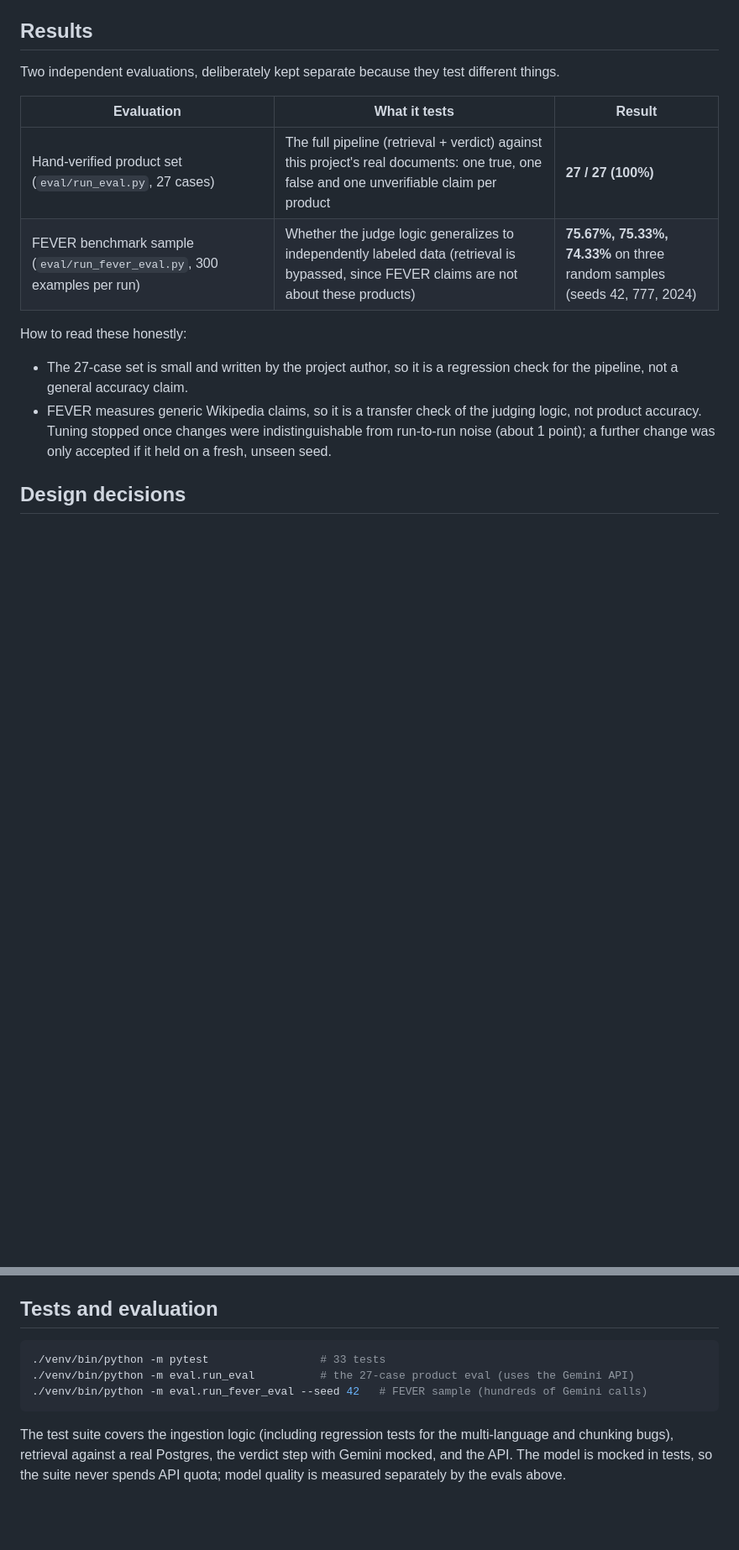
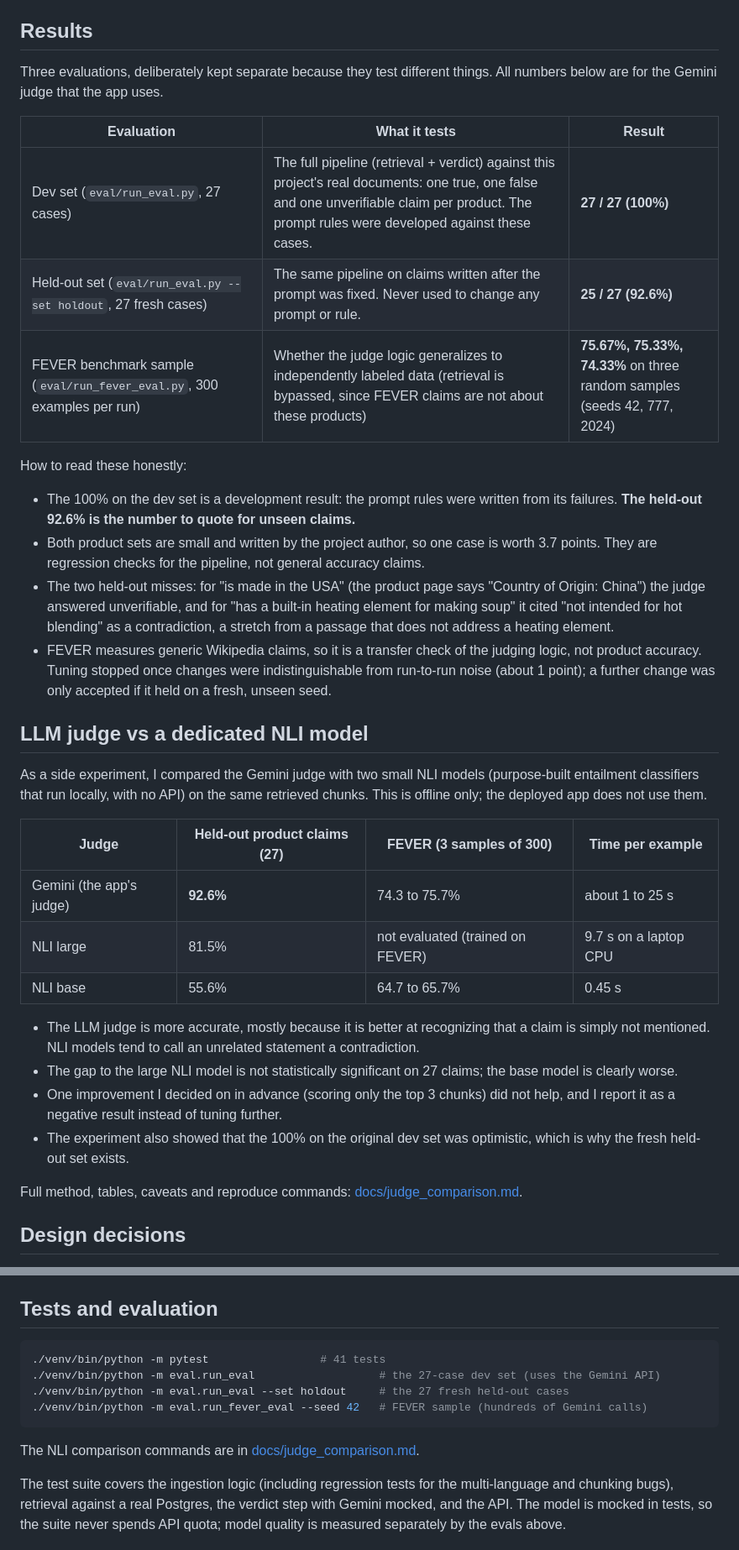
Before and after one commit to haritaparikh05/rag-claim-verifier, a Markdown page: README.md, 2 parts joined by grey strips. Shown at 84% size. GitHub-like rendering; blank space fills up the shorter version.

Commit message:
Document the LLM vs NLI judge comparison

````diff
--- a/README.md
+++ b/README.md
@@ -69,16 +69,36 @@ flowchart LR
 
 ## Results
 
-Two independent evaluations, deliberately kept separate because they test different things.
+Three evaluations, deliberately kept separate because they test different things. All numbers below are for the Gemini judge that the app uses.
 
 | Evaluation | What it tests | Result |
 |---|---|---|
-| Hand-verified product set (`eval/run_eval.py`, 27 cases) | The full pipeline (retrieval + verdict) against this project's real documents: one true, one false and one unverifiable claim per product | **27 / 27 (100%)** |
+| Dev set (`eval/run_eval.py`, 27 cases) | The full pipeline (retrieval + verdict) against this project's real documents: one true, one false and one unverifiable claim per product. The prompt rules were developed against these cases. | **27 / 27 (100%)** |
+| Held-out set (`eval/run_eval.py --set holdout`, 27 fresh cases) | The same pipeline on claims written after the prompt was fixed. Never used to change any prompt or rule. | **25 / 27 (92.6%)** |
 | FEVER benchmark sample (`eval/run_fever_eval.py`, 300 examples per run) | Whether the judge logic generalizes to independently labeled data (retrieval is bypassed, since FEVER claims are not about these products) | **75.67%, 75.33%, 74.33%** on three random samples (seeds 42, 777, 2024) |
 
 How to read these honestly:
-- The 27-case set is small and written by the project author, so it is a regression check for the pipeline, not a general accuracy claim.
+- The 100% on the dev set is a development result: the prompt rules were written from its failures. **The held-out 92.6% is the number to quote for unseen claims.**
+- Both product sets are small and written by the project author, so one case is worth 3.7 points. They are regression checks for the pipeline, not general accuracy claims.
+- The two held-out misses: for "is made in the USA" (the product page says "Country of Origin: China") the judge answered unverifiable, and for "has a built-in heating element for making soup" it cited "not intended for hot blending" as a contradiction, a stretch from a passage that does not address a heating element.
 - FEVER measures generic Wikipedia claims, so it is a transfer check of the judging logic, not product accuracy. Tuning stopped once changes were indistinguishable from run-to-run noise (about 1 point); a further change was only accepted if it held on a fresh, unseen seed.
+
+## LLM judge vs a dedicated NLI model
+
+As a side experiment, I compared the Gemini judge with two small NLI models (purpose-built entailment classifiers that run locally, with no API) on the same retrieved chunks. This is offline only; the deployed app does not use them.
+
+| Judge | Held-out product claims (27) | FEVER (3 samples of 300) | Time per example |
+|---|---|---|---|
+| Gemini (the app's judge) | **92.6%** | 74.3 to 75.7% | about 1 to 25 s |
+| NLI large | 81.5% | not evaluated (trained on FEVER) | 9.7 s on a laptop CPU |
+| NLI base | 55.6% | 64.7 to 65.7% | 0.45 s |
+
+- The LLM judge is more accurate, mostly because it is better at recognizing that a claim is simply not mentioned. NLI models tend to call an unrelated statement a contradiction.
+- The gap to the large NLI model is not statistically significant on 27 claims; the base model is clearly worse.
+- One improvement I decided on in advance (scoring only the top 3 chunks) did not help, and I report it as a negative result instead of tuning further.
+- The experiment also showed that the 100% on the original dev set was optimistic, which is why the fresh held-out set exists.
+
+Full method, tables, caveats and reproduce commands: [docs/judge_comparison.md](docs/judge_comparison.md).
 
 ## Design decisions
 
@@ -142,10 +162,13 @@ Every response carries an `x-request-id` header (an incoming one is honored), an
 ## Tests and evaluation
 
 ```bash
-./venv/bin/python -m pytest                 # 33 tests
-./venv/bin/python -m eval.run_eval          # the 27-case product eval (uses the Gemini API)
+./venv/bin/python -m pytest                 # 41 tests
+./venv/bin/python -m eval.run_eval                   # the 27-case dev set (uses the Gemini API)
+./venv/bin/python -m eval.run_eval --set holdout     # the 27 fresh held-out cases
 ./venv/bin/python -m eval.run_fever_eval --seed 42   # FEVER sample (hundreds of Gemini calls)
 ```
+
+The NLI comparison commands are in [docs/judge_comparison.md](docs/judge_comparison.md).
 
 The test suite covers the ingestion logic (including regression tests for the multi-language and chunking bugs), retrieval against a real Postgres, the verdict step with Gemini mocked, and the API. The model is mocked in tests, so the suite never spends API quota; model quality is measured separately by the evals above.
 
````
Also changed, not shown: other parts of README.md (+5 -3 lines), docs/judge_comparison.md (added, +68 -0 lines).
